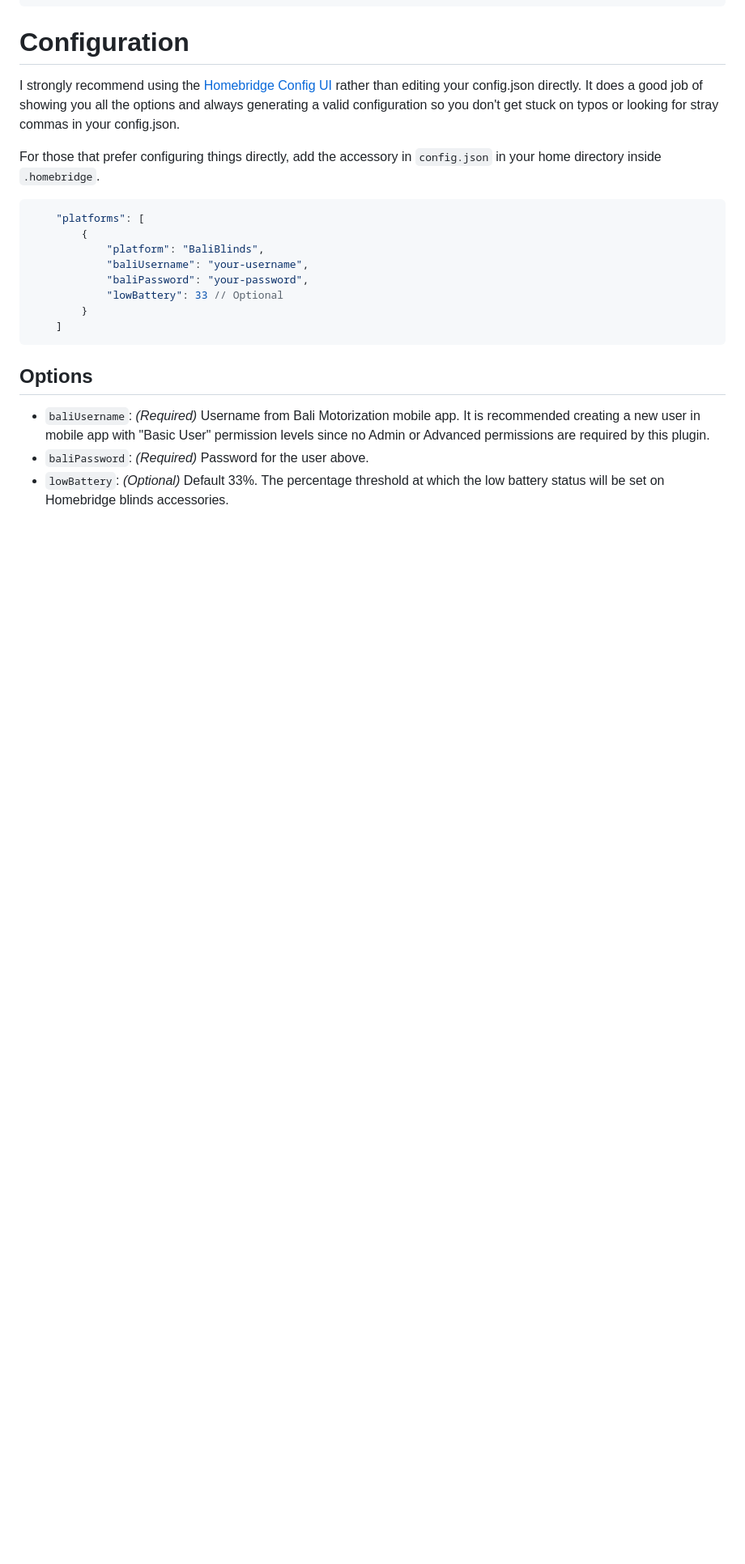
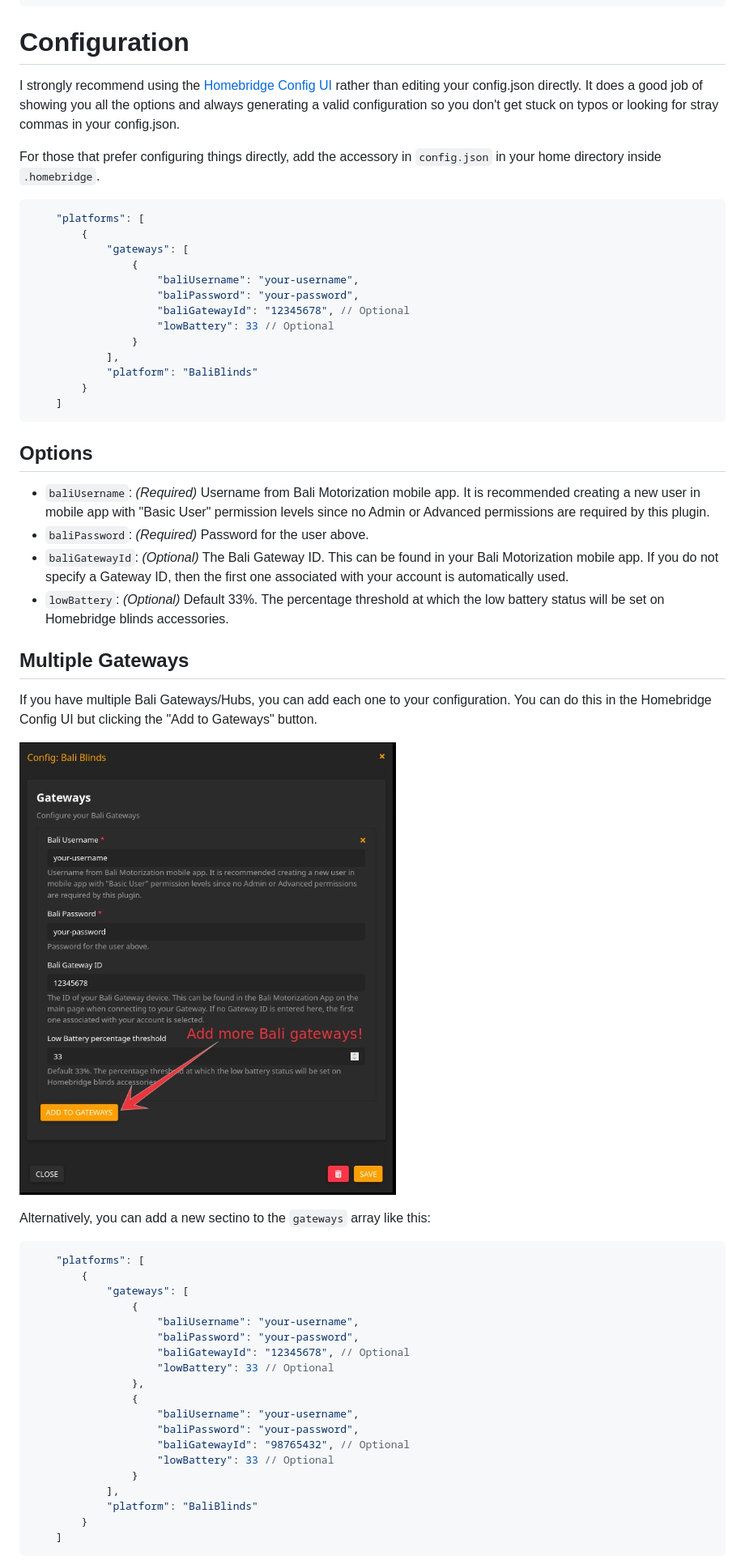
Before and after one commit to bostrt/homebridge-bali-blinds, a Markdown page: README.md, the part around one of its changes. Shown at 81% size. Drawn GitHub-style; pictures changed too: add-more-gateways.jpg (added); blank space fills up the shorter version.

Commit message:
Support for multiple bali gateways (#14)

````diff
--- a/README.md
+++ b/README.md
@@ -26,10 +26,15 @@ For those that prefer configuring things directly, add the accessory in `config.
 ```json
     "platforms": [
         {
-            "platform": "BaliBlinds",
-            "baliUsername": "your-username",
-            "baliPassword": "your-password",
-            "lowBattery": 33 // Optional
+            "gateways": [
+                {
+                    "baliUsername": "your-username",
+                    "baliPassword": "your-password",
+                    "baliGatewayId": "12345678", // Optional
+                    "lowBattery": 33 // Optional
+                }
+            ],
+            "platform": "BaliBlinds"
         }
     ]
 ```
@@ -38,4 +43,37 @@ For those that prefer configuring things directly, add the accessory in `config.
 
 - `baliUsername`: *(Required)* Username from Bali Motorization mobile app.  It is recommended creating a new user in mobile app with "Basic User" permission levels since no Admin or Advanced permissions are required by this plugin.
 - `baliPassword`: *(Required)* Password for the user above.
+- `baliGatewayId`: *(Optional)* The Bali Gateway ID. This can be found in your Bali Motorization mobile app. If you do not specify a Gateway ID, then the first one associated with your account is automatically used.
 - `lowBattery`: *(Optional)* Default 33%. The percentage threshold at which the low battery status will be set on Homebridge blinds accessories.
+
+
+## Multiple Gateways
+
+If you have multiple Bali Gateways/Hubs, you can add each one to your configuration. You can do this in the Homebridge Config UI but clicking the "Add to Gateways" button.
+
+![Screenshot of Homebridge UI](./add-more-gateways.jpg)
+
+Alternatively, you can add a new sectino to the `gateways` array like this:
+
+```json
+    "platforms": [
+        {
+            "gateways": [
+                {
+                    "baliUsername": "your-username",
+                    "baliPassword": "your-password",
+                    "baliGatewayId": "12345678", // Optional
+                    "lowBattery": 33 // Optional
+                },
+                {
+                    "baliUsername": "your-username",
+                    "baliPassword": "your-password",
+                    "baliGatewayId": "98765432", // Optional
+                    "lowBattery": 33 // Optional
+                }
+            ],
+            "platform": "BaliBlinds"
+        }
+    ]
+```
+
````
Also changed, not shown: other parts of README.md (+5 -0 lines), 5 other files.
